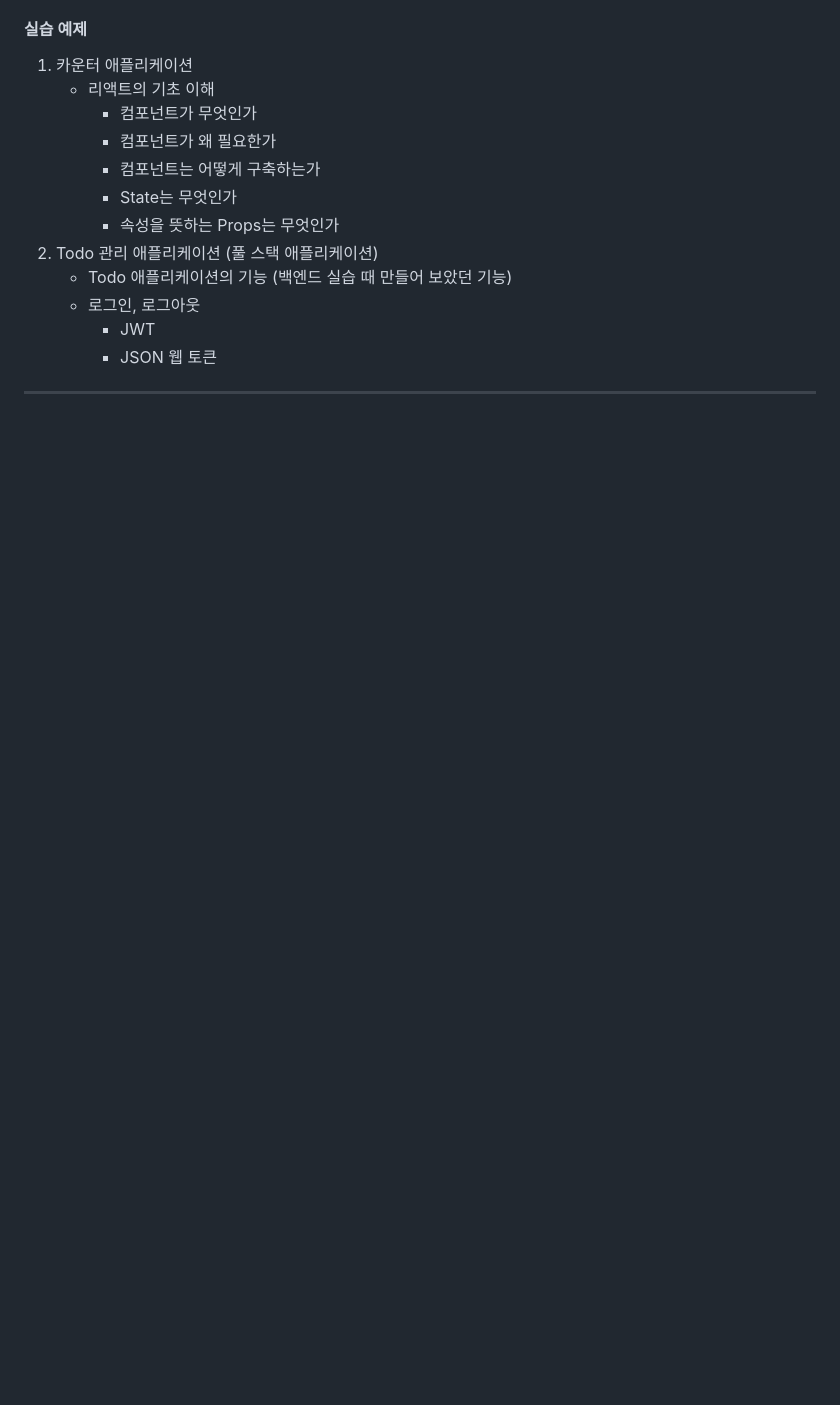
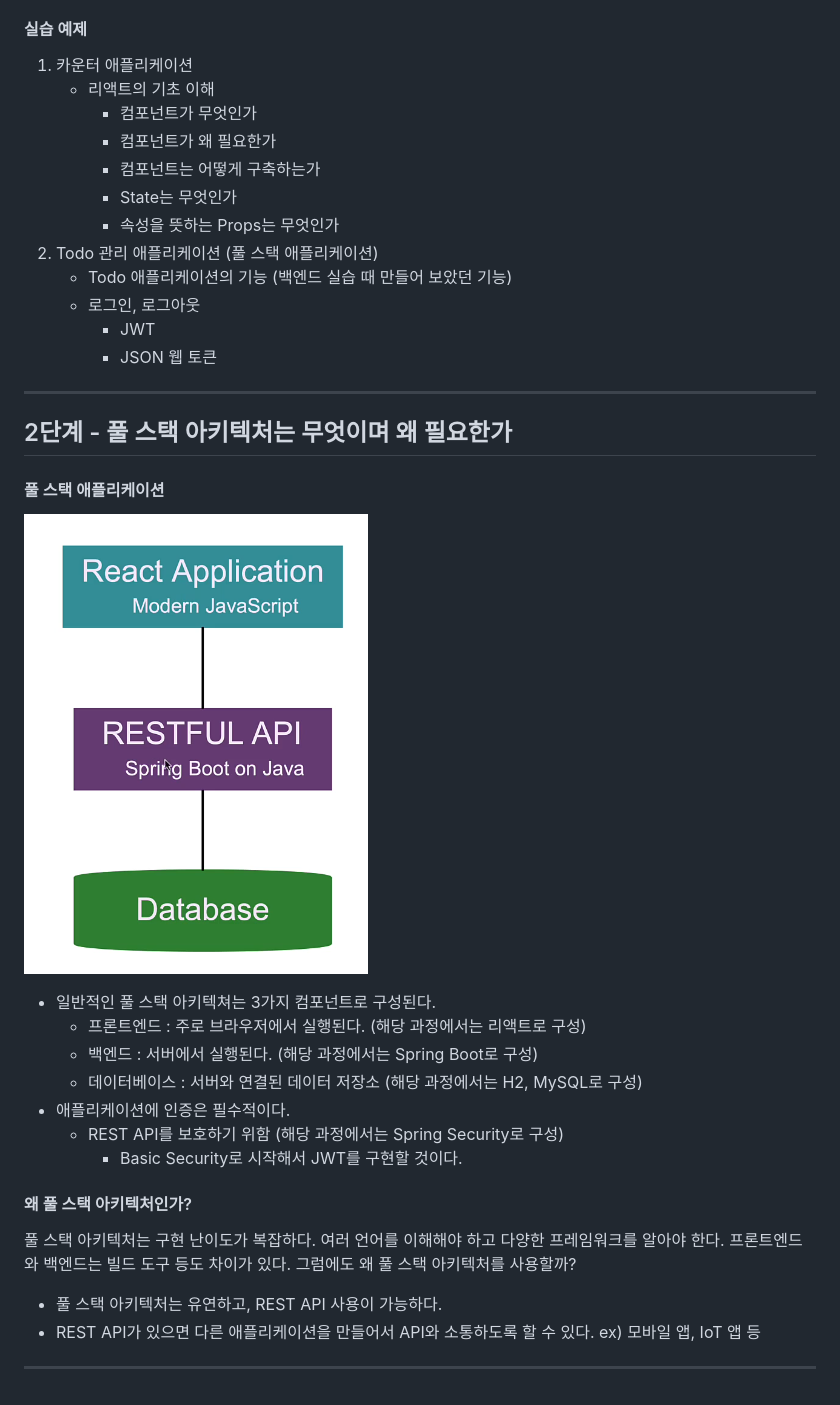
Before and after one commit to PhiloMonx1/learning-spring-and-spring-boot-3.x, a Markdown page: 08_Building_Java_Full_Stack_Application_with_Spring_Boot_and_React/README.md, the part around the change. Drawn GitHub-style; pictures changed too: 08_Building_Java_Full_Stack_Application_with_Spring_Boot_and_React/image/full-stack-architecture.png (added); blank space fills up the shorter version.

Commit message:
2단계 - 풀 스택 아키텍처는 무엇이며 왜 필요한가
*docs : 풀 스택 아키텍처 소개 및 장점 노트

```diff
--- a/08_Building_Java_Full_Stack_Application_with_Spring_Boot_and_React/README.md
+++ b/08_Building_Java_Full_Stack_Application_with_Spring_Boot_and_React/README.md
@@ -31,3 +31,23 @@
      - JSON 웹 토큰
 
 ---
+
+## 2단계 - 풀 스택 아키텍처는 무엇이며 왜 필요한가
+
+#### 풀 스택 애플리케이션
+![full-stack-architecture.png](image/full-stack-architecture.png)
+- 일반적인 풀 스택 아키텍쳐는 3가지 컴포넌트로 구성된다.
+  - 프론트엔드 : 주로 브라우저에서 실행된다. (해당 과정에서는 리액트로 구성)
+  - 백엔드 : 서버에서 실행된다. (해당 과정에서는 Spring Boot로 구성)
+  - 데이터베이스 : 서버와 연결된 데이터 저장소 (해당 과정에서는 H2, MySQL로 구성)
+- 애플리케이션에 인증은 필수적이다.
+  - REST API를 보호하기 위함 (해당 과정에서는 Spring Security로 구성)
+    - Basic Security로 시작해서 JWT를 구현할 것이다.
+
+#### 왜 풀 스택 아키텍처인가?
+풀 스택 아키텍처는 구현 난이도가 복잡하다. 여러 언어를 이해해야 하고 다양한 프레임워크를 알아야 한다. 프론트엔드와 백엔드는 빌드 도구 등도 차이가 있다. 그럼에도 왜 풀 스택 아키텍처를 사용할까?
+
+- 풀 스택 아키텍처는 유연하고, REST API 사용이 가능하다.
+- REST API가 있으면 다른 애플리케이션을 만들어서 API와 소통하도록 할 수 있다. ex) 모바일 앱, IoT 앱 등
+
+---
```
